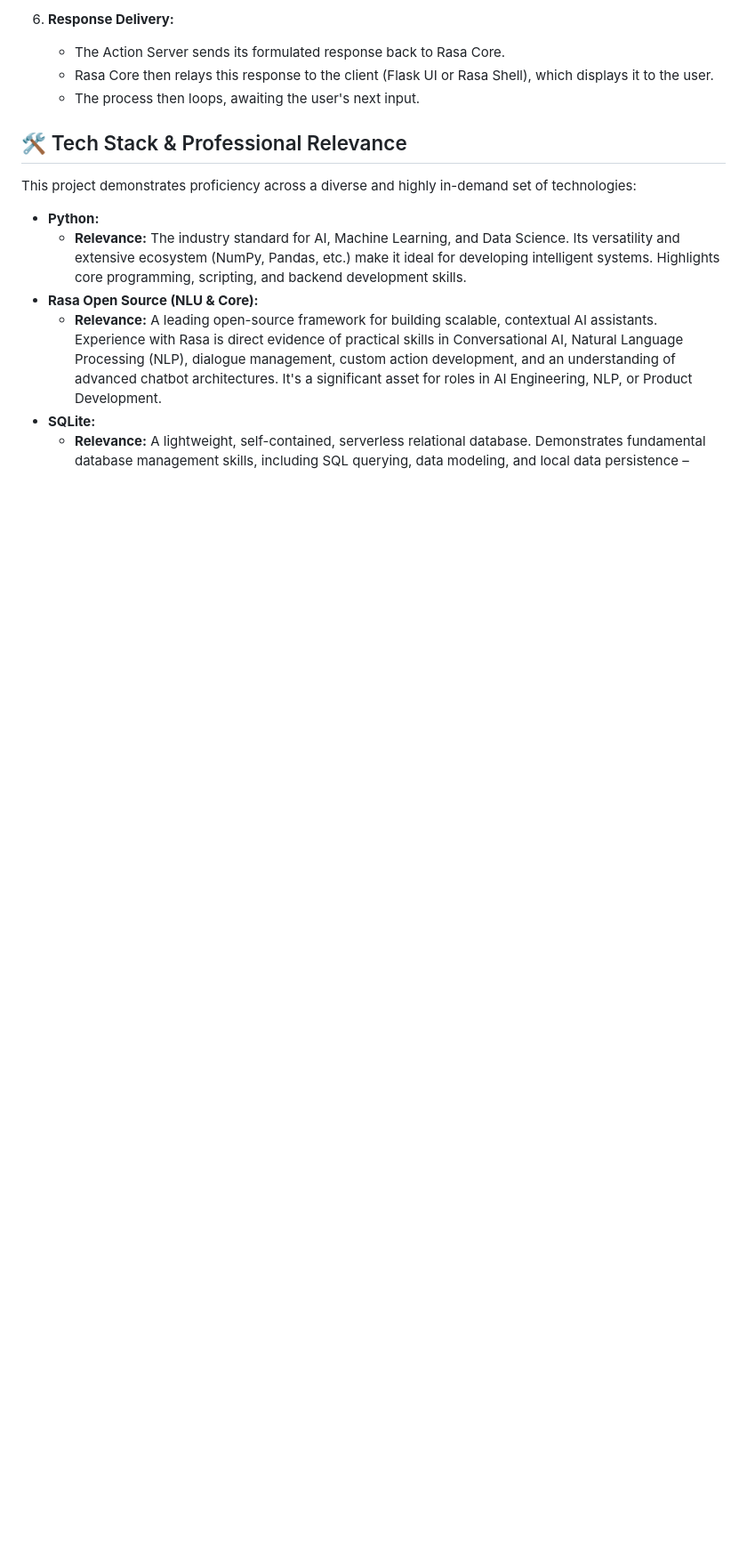
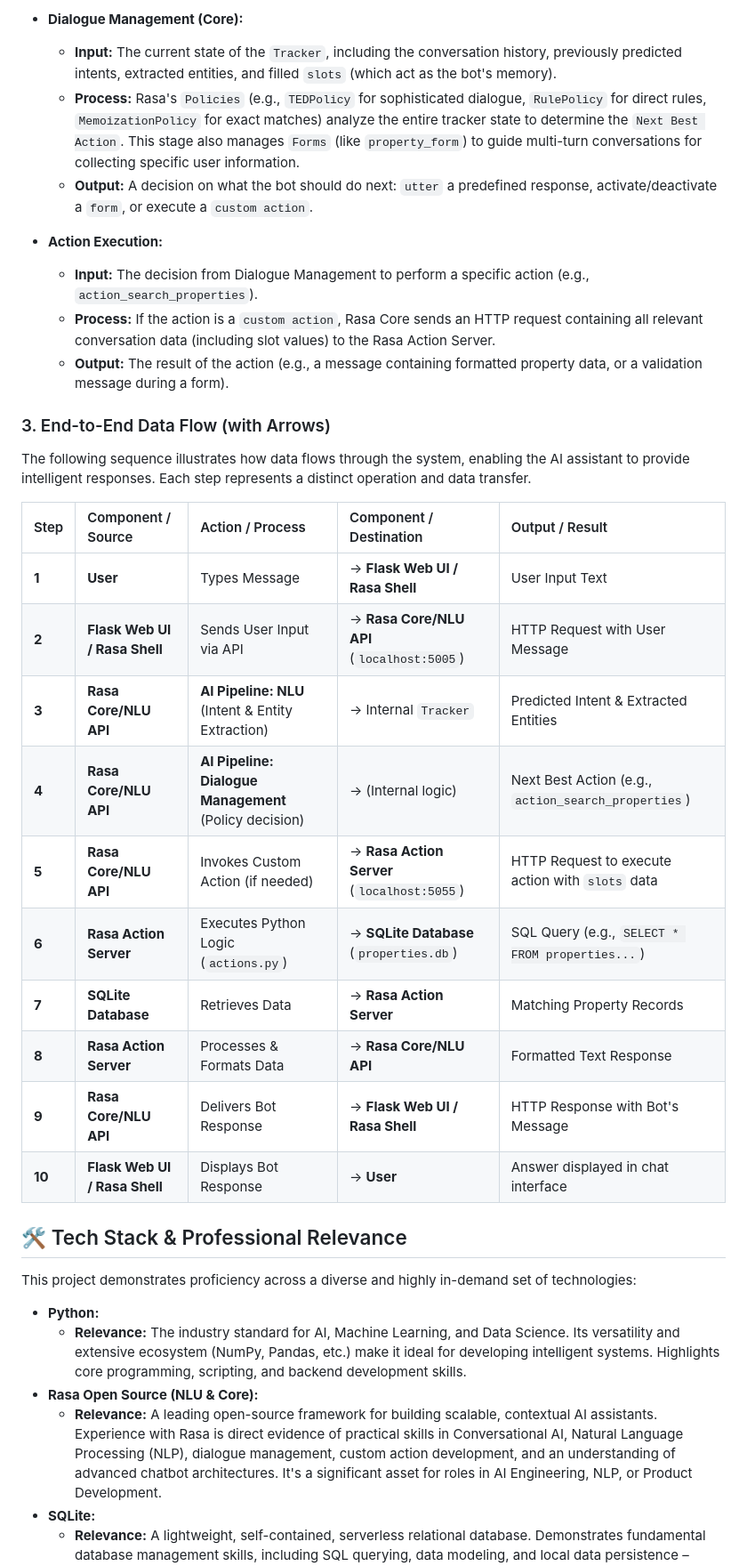
Before and after one commit to MitvaGami/PropertyPilot_AI, a Markdown page: readme.md, the part around the change printed below. Shown: that part at 89% size. GitHub-like rendering; blank space fills up the shorter version.

```diff
--- a/readme.md
+++ b/readme.md
@@ -60,8 +47,30 @@ The AI assistant operates on a modular architecture, ensuring clear separation o
 
-6.  **Response Delivery:**
-    *   The Action Server sends its formulated response back to Rasa Core.
-    *   Rasa Core then relays this response to the client (Flask UI or Rasa Shell), which displays it to the user.
-    *   The process then loops, awaiting the user's next input.
+*   **Dialogue Management (Core):**
+    *   **Input:** The current state of the `Tracker`, including the conversation history, previously predicted intents, extracted entities, and filled `slots` (which act as the bot's memory).
+    *   **Process:** Rasa's `Policies` (e.g., `TEDPolicy` for sophisticated dialogue, `RulePolicy` for direct rules, `MemoizationPolicy` for exact matches) analyze the entire tracker state to determine the `Next Best Action`. This stage also manages `Forms` (like `property_form`) to guide multi-turn conversations for collecting specific user information.
+    *   **Output:** A decision on what the bot should do next: `utter` a predefined response, activate/deactivate a `form`, or execute a `custom action`.
+
+*   **Action Execution:**
+    *   **Input:** The decision from Dialogue Management to perform a specific action (e.g., `action_search_properties`).
+    *   **Process:** If the action is a `custom action`, Rasa Core sends an HTTP request containing all relevant conversation data (including slot values) to the Rasa Action Server.
+    *   **Output:** The result of the action (e.g., a message containing formatted property data, or a validation message during a form).
+
+### 3. End-to-End Data Flow (with Arrows)
+
+The following sequence illustrates how data flows through the system, enabling the AI assistant to provide intelligent responses. Each step represents a distinct operation and data transfer.
+
+| Step | Component / Source            | Action / Process                                     | Component / Destination               | Output / Result                                           |
+| :--- | :---------------------------- | :--------------------------------------------------- | :------------------------------------ | :-------------------------------------------------------- |
+| **1**| **User**                      | Types Message                                        | &rarr; **Flask Web UI / Rasa Shell**  | User Input Text                                           |
+| **2**| **Flask Web UI / Rasa Shell** | Sends User Input via API                             | &rarr; **Rasa Core/NLU API** (`localhost:5005`) | HTTP Request with User Message                            |
+| **3**| **Rasa Core/NLU API**         | **AI Pipeline: NLU** (Intent & Entity Extraction)    | &rarr; Internal `Tracker`             | Predicted Intent & Extracted Entities                     |
+| **4**| **Rasa Core/NLU API**         | **AI Pipeline: Dialogue Management** (Policy decision)| &rarr; (Internal logic)               | Next Best Action (e.g., `action_search_properties`)       |
+| **5**| **Rasa Core/NLU API**         | Invokes Custom Action (if needed)                    | &rarr; **Rasa Action Server** (`localhost:5055`) | HTTP Request to execute action with `slots` data          |
+| **6**| **Rasa Action Server**        | Executes Python Logic (`actions.py`)                 | &rarr; **SQLite Database** (`properties.db`) | SQL Query (e.g., `SELECT * FROM properties...`)           |
+| **7**| **SQLite Database**           | Retrieves Data                                       | &rarr; **Rasa Action Server**         | Matching Property Records                                 |
+| **8**| **Rasa Action Server**        | Processes & Formats Data                             | &rarr; **Rasa Core/NLU API**          | Formatted Text Response                                   |
+| **9**| **Rasa Core/NLU API**         | Delivers Bot Response                                | &rarr; **Flask Web UI / Rasa Shell**  | HTTP Response with Bot's Message                          |
+| **10**| **Flask Web UI / Rasa Shell** | Displays Bot Response                                | &rarr; **User**                       | Answer displayed in chat interface                        |
 
 ## 🛠️ Tech Stack & Professional Relevance
 
```
Also changed, not shown: other parts of readme.md (+80 -53 lines).
